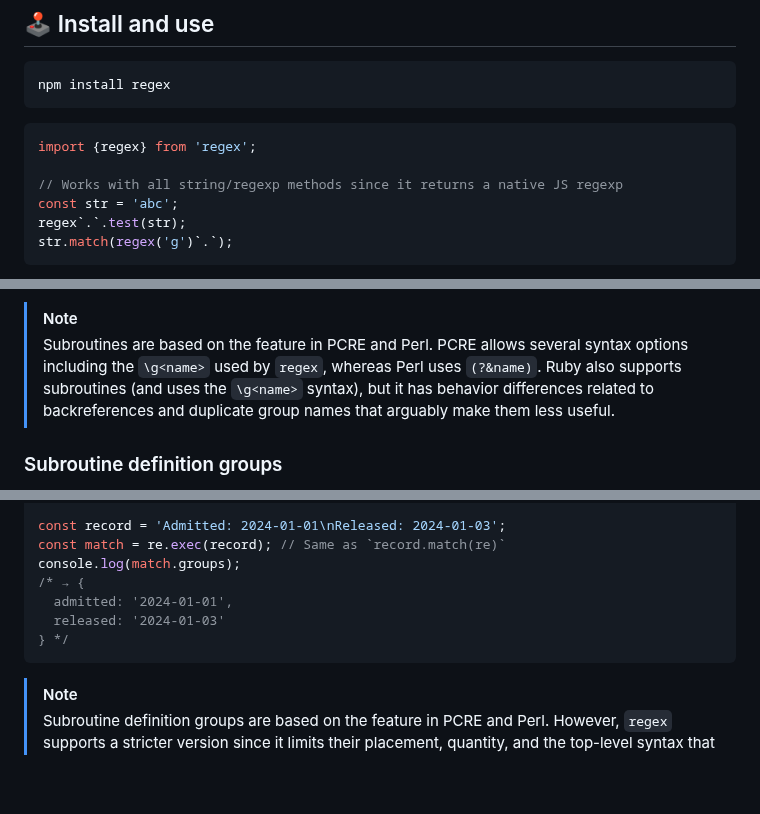
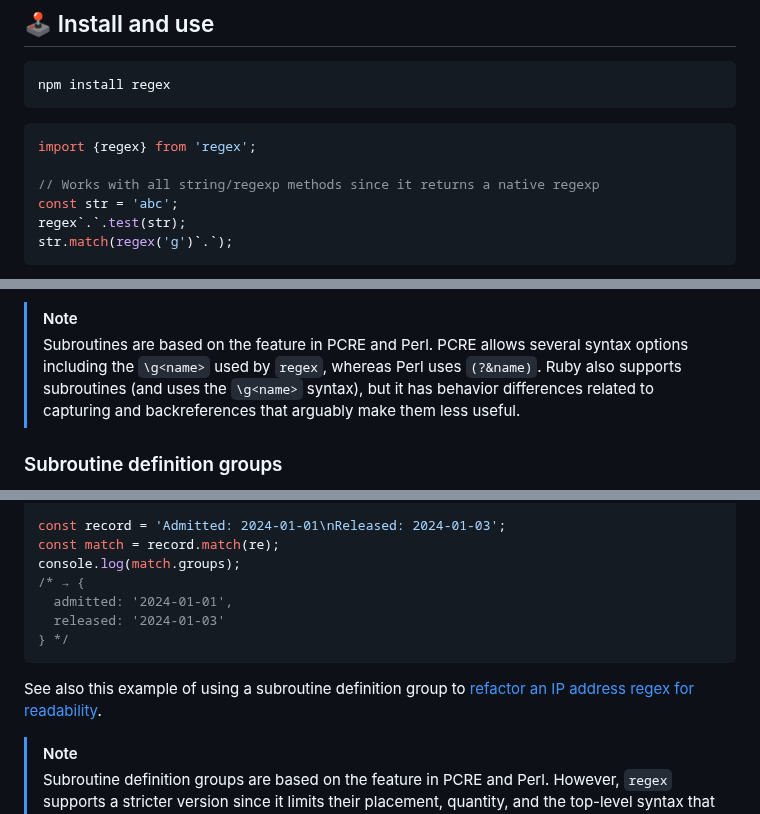
Before and after one commit to slevithan/regex, a Markdown page: README.md, 3 parts joined by grey strips. Rendered like a GitHub page; blank space fills up the shorter version.

Commit message:
Readme: Definition group example link

````diff
--- a/README.md
+++ b/README.md
@@ -114,7 +114,7 @@ npm install regex
 ```js
 import {regex} from 'regex';
 
-// Works with all string/regexp methods since it returns a native JS regexp
+// Works with all string/regexp methods since it returns a native regexp
 const str = 'abc';
 regex`.`.test(str);
 str.match(regex('g')`.`);
@@ -328,7 +328,7 @@ When using a regex to find matches (e.g. via the string `matchAll` method), name
 </details>
 
 > [!NOTE]
-> Subroutines are based on the feature in PCRE and Perl. PCRE allows several syntax options including the `\g<name>` used by `regex`, whereas Perl uses `(?&name)`. Ruby also supports subroutines (and uses the `\g<name>` syntax), but it has behavior differences related to backreferences and duplicate group names that arguably make them less useful.
+> Subroutines are based on the feature in PCRE and Perl. PCRE allows several syntax options including the `\g<name>` used by `regex`, whereas Perl uses `(?&name)`. Ruby also supports subroutines (and uses the `\g<name>` syntax), but it has behavior differences related to capturing and backreferences that arguably make them less useful.
 
 ### Subroutine definition groups
 
@@ -352,13 +352,15 @@ const re = regex`
 `;
 
 const record = 'Admitted: 2024-01-01\nReleased: 2024-01-03';
-const match = re.exec(record); // Same as `record.match(re)`
+const match = record.match(re);
 console.log(match.groups);
 /* → {
   admitted: '2024-01-01',
   released: '2024-01-03'
 } */
 ```
+
+See also this example of using a subroutine definition group to [refactor an IP address regex for readability](https://x.com/slevithan/status/1828112006353953055).
 
 > [!NOTE]
 > Subroutine definition groups are based on the feature in PCRE and Perl. However, `regex` supports a stricter version since it limits their placement, quantity, and the top-level syntax that can be used within them.
````
